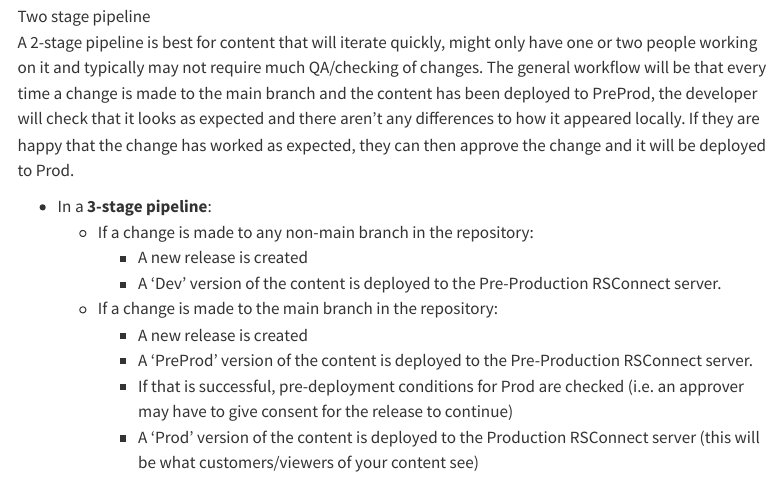
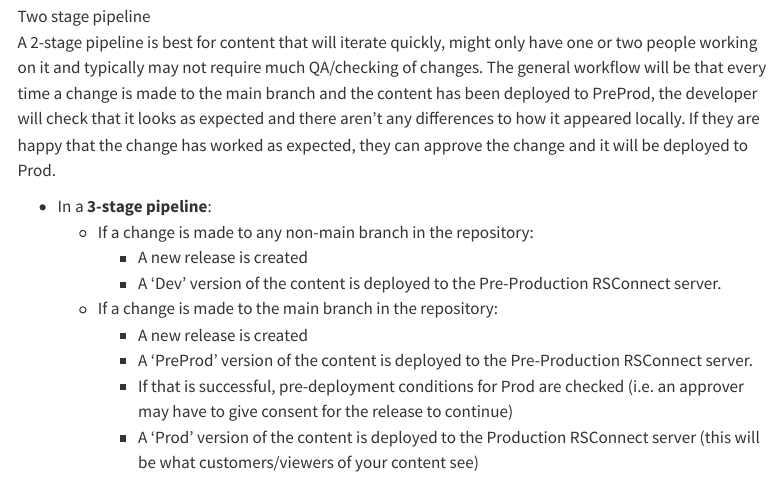
Before and after one commit to DfE-R-Community/dfe-r-community.github.io, a Quarto document (posts/rsconnect-guide/index.qmd): the page in a window 1100 px wide, from 4860 px down. Rendered offline with R 4.5, knitr and Pandoc in place of Quarto, with nearby package versions; some code elsewhere in the file could not run offline; menus at the side of the page are left out.

Commit message:
refactor: minor rewording to rsconnect-guide article

```diff
--- a/posts/rsconnect-guide/index.qmd
+++ b/posts/rsconnect-guide/index.qmd
@@ -128,7 +128,7 @@ In practice, the vast majority of projects will suit either a 2-stage or 3-stage
 
 ![Two stage pipeline](img/two_stage_pipeline.PNG)
 
-A 2-stage pipeline is best for content that will iterate quickly, might only have one or two people working on it and typically may not require much QA/checking of changes. The general workflow will be that every time a change is made to the main branch and the content has been deployed to PreProd, the developer will check that it looks as expected and there aren't any differences to how it appeared locally. If they are happy that the change has worked as expected, they can then approve the change and it will be deployed to Prod.
+A 2-stage pipeline is best for content that will iterate quickly, might only have one or two people working on it and typically may not require much QA/checking of changes. The general workflow will be that every time a change is made to the main branch and the content has been deployed to PreProd, the developer will check that it looks as expected and there aren't any differences to how it appeared locally. If they are happy that the change has worked as expected, they can approve the change and it will be deployed to Prod.
 
 - In a **3-stage pipeline**:
     - If a change is made to any non-main branch in the repository:
```
